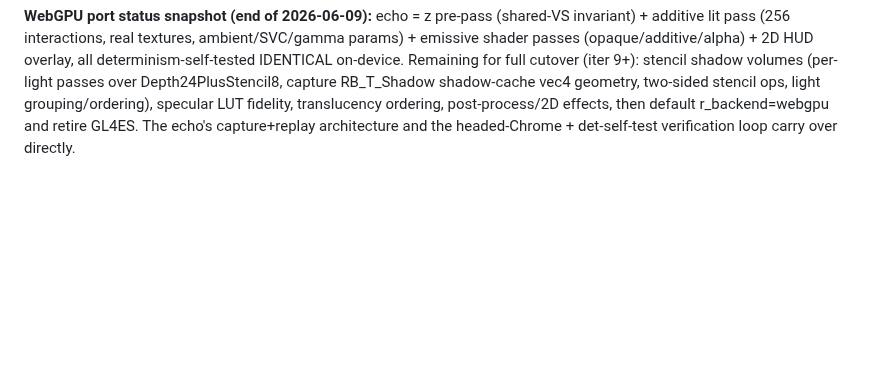
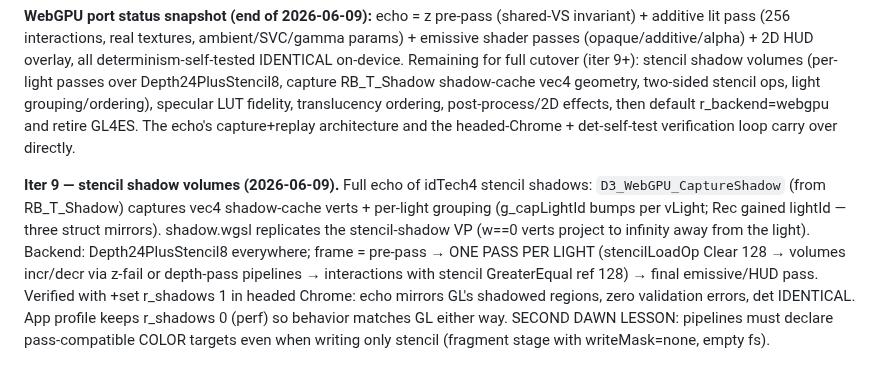
Before and after one commit to phdev/doom3-rayban-display, a Markdown page: CLAUDE.md, the part around the change. Rendered like a GitHub page; blank space fills up the shorter version.

Commit message:
CLAUDE.md: document iter 9 (stencil shadows)
Co-Authored-By: Claude Fable 5 <noreply@anthropic.com>

```diff
--- a/CLAUDE.md
+++ b/CLAUDE.md
@@ -585,3 +585,18 @@ grouping/ordering), specular LUT fidelity, translucency ordering,
 post-process/2D effects, then default r_backend=webgpu and retire
 GL4ES. The echo's capture+replay architecture and the headed-Chrome +
 det-self-test verification loop carry over directly.
+
+**Iter 9 — stencil shadow volumes (2026-06-09).** Full echo of idTech4
+stencil shadows: `D3_WebGPU_CaptureShadow` (from RB_T_Shadow) captures
+vec4 shadow-cache verts + per-light grouping (g_capLightId bumps per
+vLight; Rec gained lightId — three struct mirrors). shadow.wgsl
+replicates the stencil-shadow VP (w==0 verts project to infinity away
+from the light). Backend: Depth24PlusStencil8 everywhere; frame =
+pre-pass → ONE PASS PER LIGHT (stencilLoadOp Clear 128 → volumes
+incr/decr via z-fail or depth-pass pipelines → interactions with
+stencil GreaterEqual ref 128) → final emissive/HUD pass. Verified with
++set r_shadows 1 in headed Chrome: echo mirrors GL's shadowed regions,
+zero validation errors, det IDENTICAL. App profile keeps r_shadows 0
+(perf) so behavior matches GL either way. SECOND DAWN LESSON: pipelines
+must declare pass-compatible COLOR targets even when writing only
+stencil (fragment stage with writeMask=none, empty fs).
```
